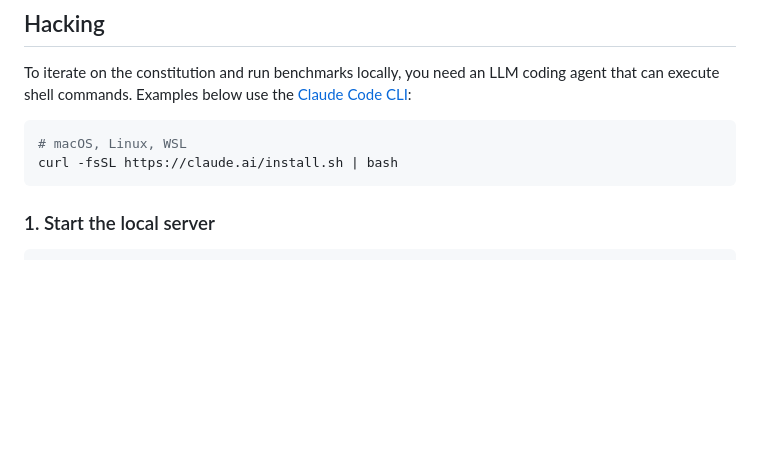
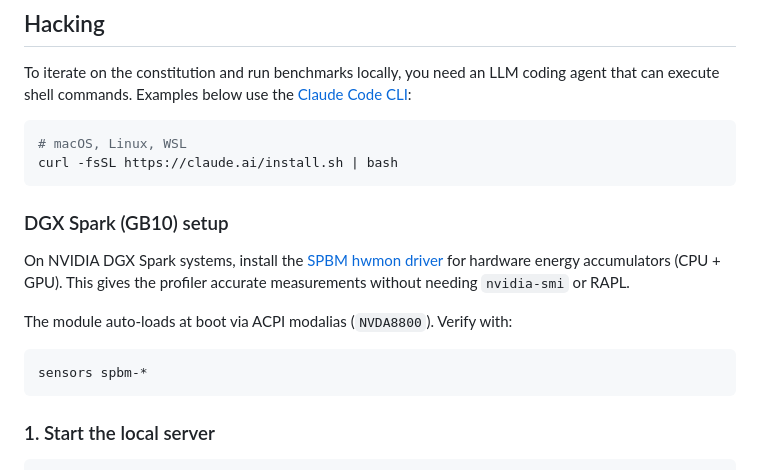
Before and after one commit to greencode-constitution/greencode-constitution, a Markdown page: README.md, the part around the change. Rendered like a GitHub page; blank space fills up the shorter version.

Commit message:
add dgx spark setup
Signed-off-by: Antheas Kapenekakis <git@antheas.dev>

````diff
--- a/README.md
+++ b/README.md
@@ -66,6 +66,19 @@ coding agent that can execute shell commands. Examples below use the
 ```bash
 # macOS, Linux, WSL
 curl -fsSL https://claude.ai/install.sh | bash
+```
+
+### DGX Spark (GB10) setup
+
+On NVIDIA DGX Spark systems, install the
+[SPBM hwmon driver](https://github.com/antheas/spark_hwmon) for hardware
+energy accumulators (CPU + GPU). This gives the profiler accurate measurements
+without needing `nvidia-smi` or RAPL.
+
+The module auto-loads at boot via ACPI modalias (`NVDA8800`). Verify with:
+
+```bash
+sensors spbm-*
 ```
 
 ### 1. Start the local server
````
